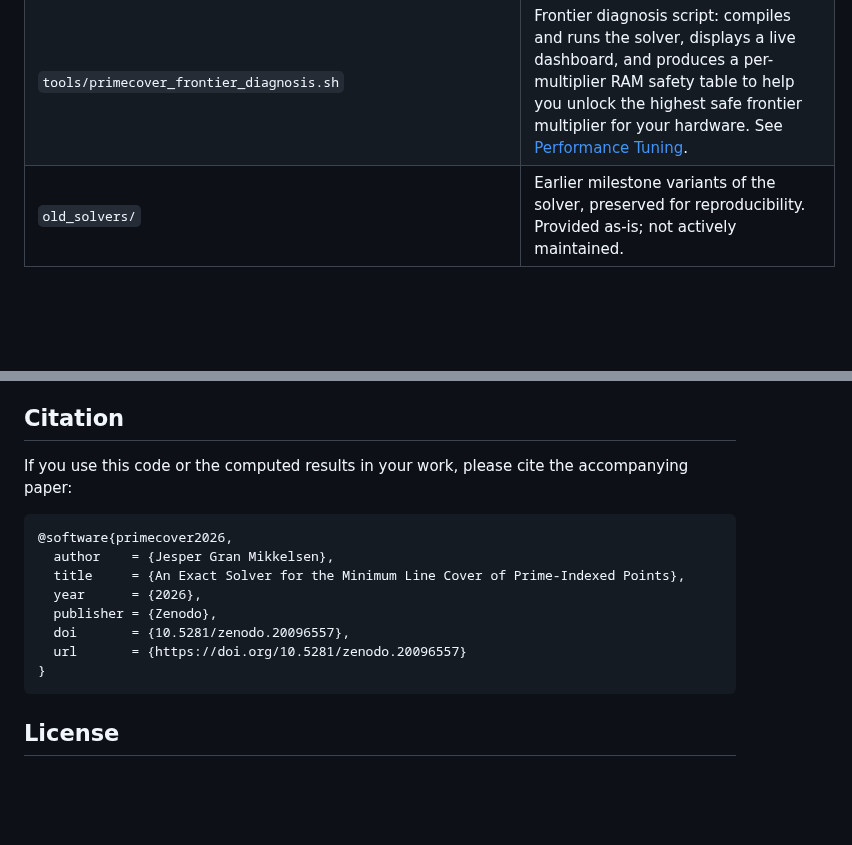
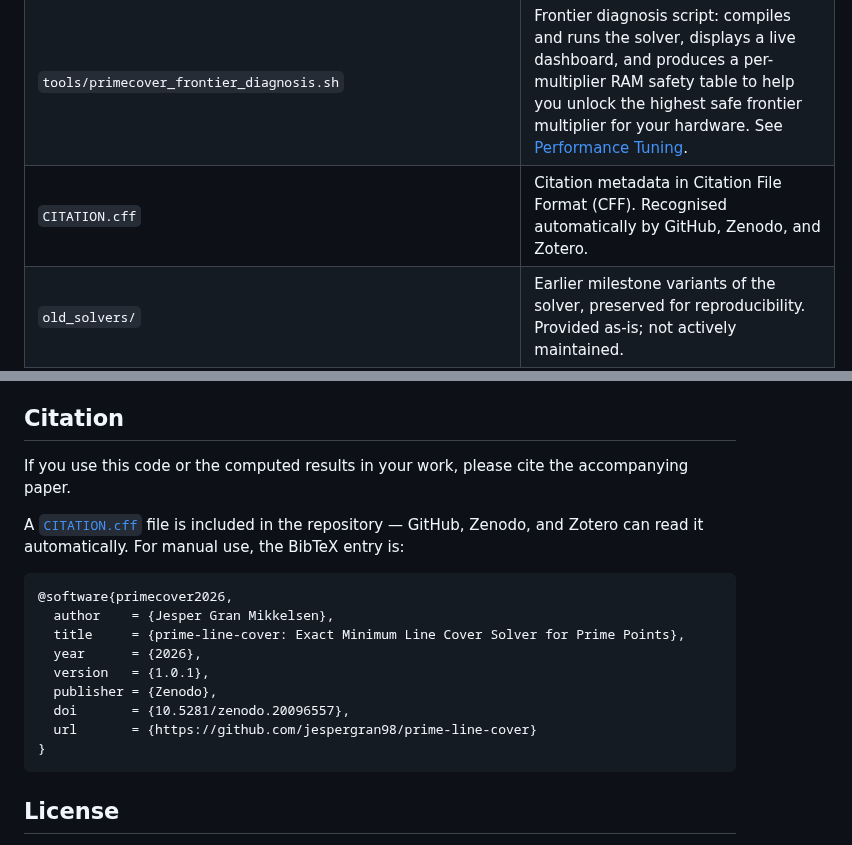
Before and after one commit to jespergran98/prime-line-cover, a Markdown page: README.md, 2 parts joined by grey strips. GitHub-like rendering; blank space fills up the shorter version.

Commit message:
aded CITATION not in README

````diff
--- a/README.md
+++ b/README.md
@@ -473,6 +473,7 @@ To give WSL higher CPU priority while the solver is running, open **PowerShell a
 | `index.html` | Self-contained interactive demo (JavaScript port of the solver). Deploy as a static site or open locally — no build step required. See [Interactive Demo](#interactive-demo). |
 | `pdf_exact_solver_for_minimum_line_cover_of_prime_points.pdf` | Mathematical paper describing the problem and the algorithm. |
 | `tools/primecover_frontier_diagnosis.sh` | Frontier diagnosis script: compiles and runs the solver, displays a live dashboard, and produces a per-multiplier RAM safety table to help you unlock the highest safe frontier multiplier for your hardware. See [Performance Tuning](#performance-tuning). |
+| `CITATION.cff` | Citation metadata in Citation File Format (CFF). Recognised automatically by GitHub, Zenodo, and Zotero. |
 | `old_solvers/` | Earlier milestone variants of the solver, preserved for reproducibility. Provided as-is; not actively maintained. |
 
 ## Open Problems
@@ -493,16 +494,19 @@ Built by Jesper Gran Mikkelsen, an independent researcher in Norway with no prio
 
 ## Citation
 
-If you use this code or the computed results in your work, please cite the accompanying paper:
+If you use this code or the computed results in your work, please cite the accompanying paper.
+
+A [`CITATION.cff`](CITATION.cff) file is included in the repository — GitHub, Zenodo, and Zotero can read it automatically. For manual use, the BibTeX entry is:
 
 ```bibtex
 @software{primecover2026,
   author    = {Jesper Gran Mikkelsen},
-  title     = {An Exact Solver for the Minimum Line Cover of Prime-Indexed Points},
+  title     = {prime-line-cover: Exact Minimum Line Cover Solver for Prime Points},
   year      = {2026},
+  version   = {1.0.1},
   publisher = {Zenodo},
   doi       = {10.5281/zenodo.20096557},
-  url       = {https://doi.org/10.5281/zenodo.20096557}
+  url       = {https://github.com/jespergran98/prime-line-cover}
 }
 ```
 
````
Also changed, not shown: other parts of README.md (+1 -1 lines).
